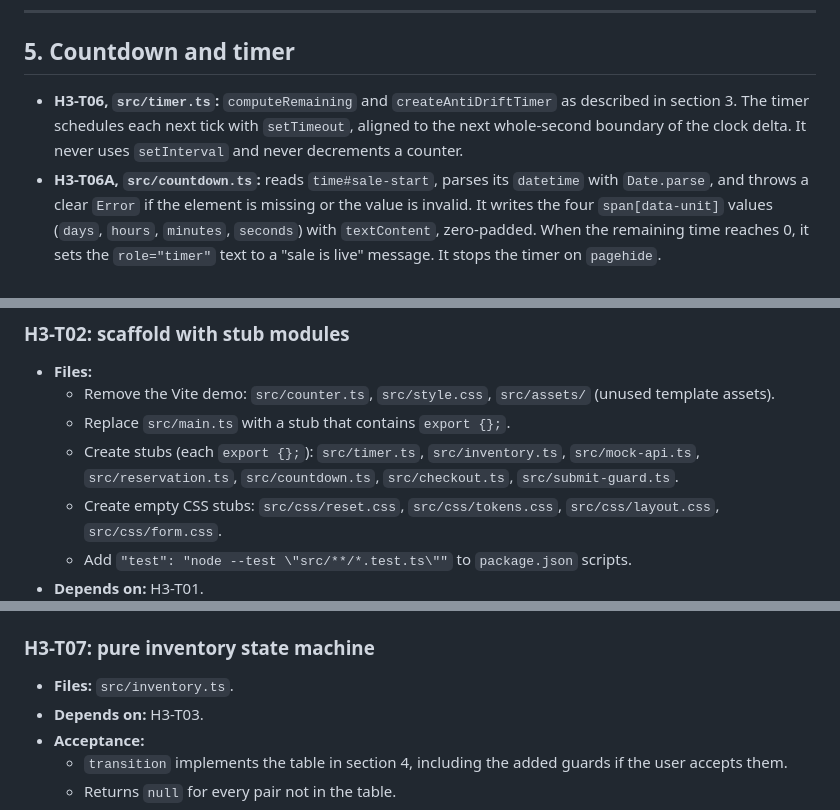
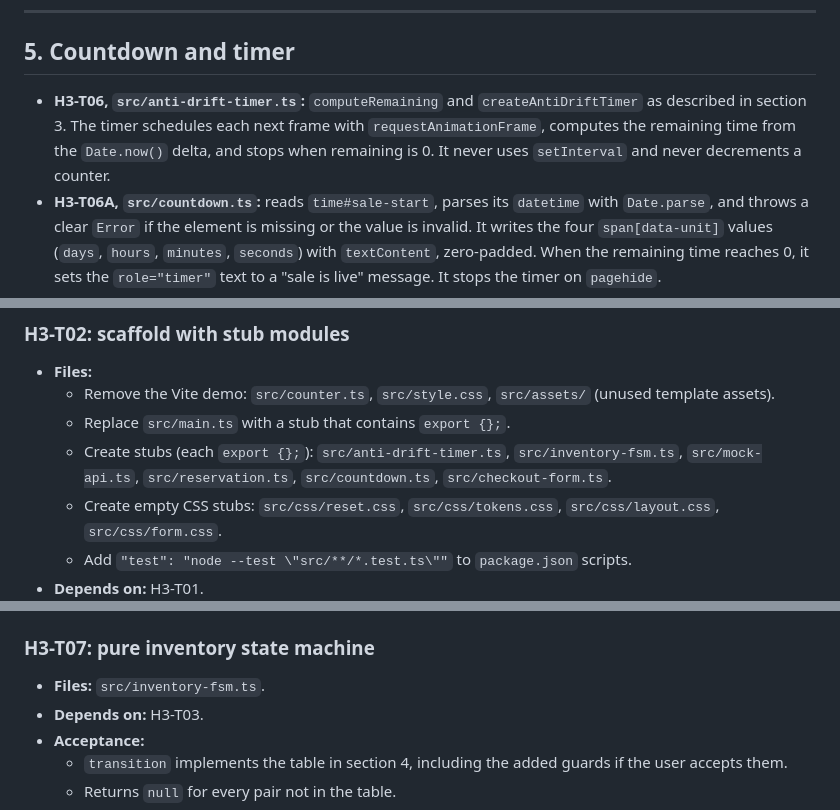
Before and after one commit to vanthien1462006-dotcom/hw3-flash-sale, a Markdown page: TASK_DECOMPOSITION.md, 3 parts joined by grey strips. Drawn GitHub-style.

```diff
--- a/TASK_DECOMPOSITION.md
+++ b/TASK_DECOMPOSITION.md
@@ -144,7 +144,7 @@ Known gap in the table: `HOLDING + SYNC` with `stock === 0` stays `HOLDING`. The
 
 ## 5. Countdown and timer
 
-- **H3-T06, `src/timer.ts`:** `computeRemaining` and `createAntiDriftTimer` as described in section 3. The timer schedules each next tick with `setTimeout`, aligned to the next whole-second boundary of the clock delta. It never uses `setInterval` and never decrements a counter.
+- **H3-T06, `src/anti-drift-timer.ts`:** `computeRemaining` and `createAntiDriftTimer` as described in section 3. The timer schedules each next frame with `requestAnimationFrame`, computes the remaining time from the `Date.now()` delta, and stops when remaining is 0. It never uses `setInterval` and never decrements a counter.
 - **H3-T06A, `src/countdown.ts`:** reads `time#sale-start`, parses its `datetime` with `Date.parse`, and throws a clear `Error` if the element is missing or the value is invalid. It writes the four `span[data-unit]` values (`days`, `hours`, `minutes`, `seconds`) with `textContent`, zero-padded. When the remaining time reaches 0, it sets the `role="timer"` text to a "sale is live" message. It stops the timer on `pagehide`.
 - The hold expiry in H3-T09 reuses `createAntiDriftTimer(holdMs, ...)`. Its last tick sends `EXPIRE`.
 
@@ -258,7 +258,7 @@ Each task is one prompt, one atomic commit, one concern. Commit messages are exa
 - **Files:**
   - Remove the Vite demo: `src/counter.ts`, `src/style.css`, `src/assets/` (unused template assets).
   - Replace `src/main.ts` with a stub that contains `export {};`.
-  - Create stubs (each `export {};`): `src/timer.ts`, `src/inventory.ts`, `src/mock-api.ts`, `src/reservation.ts`, `src/countdown.ts`, `src/checkout.ts`, `src/submit-guard.ts`.
+  - Create stubs (each `export {};`): `src/anti-drift-timer.ts`, `src/inventory-fsm.ts`, `src/mock-api.ts`, `src/reservation.ts`, `src/countdown.ts`, `src/checkout-form.ts`.
   - Create empty CSS stubs: `src/css/reset.css`, `src/css/tokens.css`, `src/css/layout.css`, `src/css/form.css`.
   - Add `"test": "node --test \"src/**/*.test.ts\""` to `package.json` scripts.
 - **Depends on:** H3-T01.
@@ -334,7 +334,7 @@ Each task is one prompt, one atomic commit, one concern. Commit messages are exa
 
 ### H3-T07: pure inventory state machine
 
-- **Files:** `src/inventory.ts`.
+- **Files:** `src/inventory-fsm.ts`.
 - **Depends on:** H3-T03.
 - **Acceptance:**
   - `transition` implements the table in section 4, including the added guards if the user accepts them.
```
Also changed, not shown: other parts of TASK_DECOMPOSITION.md (+9 -9 lines).
